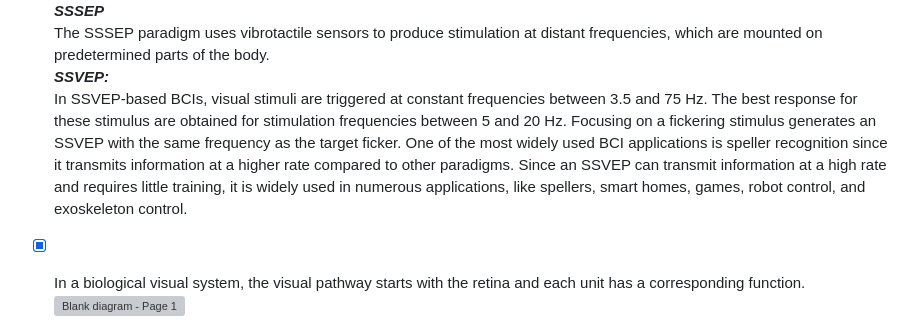
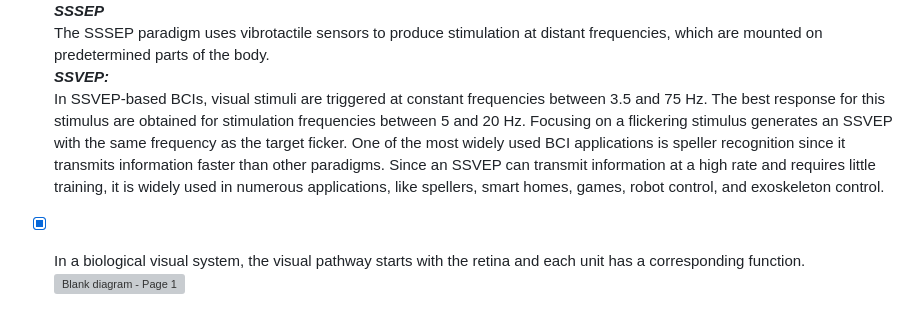
Before and after one commit to RezaSaadatyar/SSVEP-based-EEG-signal-processing, a Markdown page: README.md, the part around the change. GitHub-like rendering; grey boxes are pictures that could not be loaded.

```diff
--- a/README.md
+++ b/README.md
@@ -15,7 +15,7 @@ According to visual, auditory, and somatosensory stimulation, SSEP are classifie
      ***SSSEP***<br/>
 The SSSEP paradigm uses vibrotactile sensors to produce stimulation at distant frequencies, which are mounted on predetermined parts of the body.<br/>
      ***SSVEP:***<br/>
-In SSVEP-based BCIs, visual stimuli are triggered at constant frequencies between 3.5 and 75 Hz. The best response for these stimulus are obtained for stimulation frequencies between 5 and 20 Hz. Focusing on a fickering stimulus generates an SSVEP with the same frequency as the target ficker.  One of the most widely used BCI applications is speller recognition since it transmits information at a higher rate compared to other paradigms. Since an SSVEP can transmit information at a high rate and requires little training, it is widely used in numerous applications, like spellers, smart homes, games, robot control, and exoskeleton control.<br/>
+In SSVEP-based BCIs, visual stimuli are triggered at constant frequencies between 3.5 and 75 Hz. The best response for this stimulus are obtained for stimulation frequencies between 5 and 20 Hz. Focusing on a flickering stimulus generates an SSVEP with the same frequency as the target ficker.  One of the most widely used BCI applications is speller recognition since it transmits information faster than other paradigms. Since an SSVEP can transmit information at a high rate and requires little training, it is widely used in numerous applications, like spellers, smart homes, games, robot control, and exoskeleton control.<br/>
 
 - [x] In a biological visual system, the visual pathway starts with the retina and each unit has a corresponding function. ![Blank diagram - Page 1](https://user-images.githubusercontent.com/96347878/209627515-0b65056e-daa5-4e82-85ff-f630d3e19f53.png)
 
```
